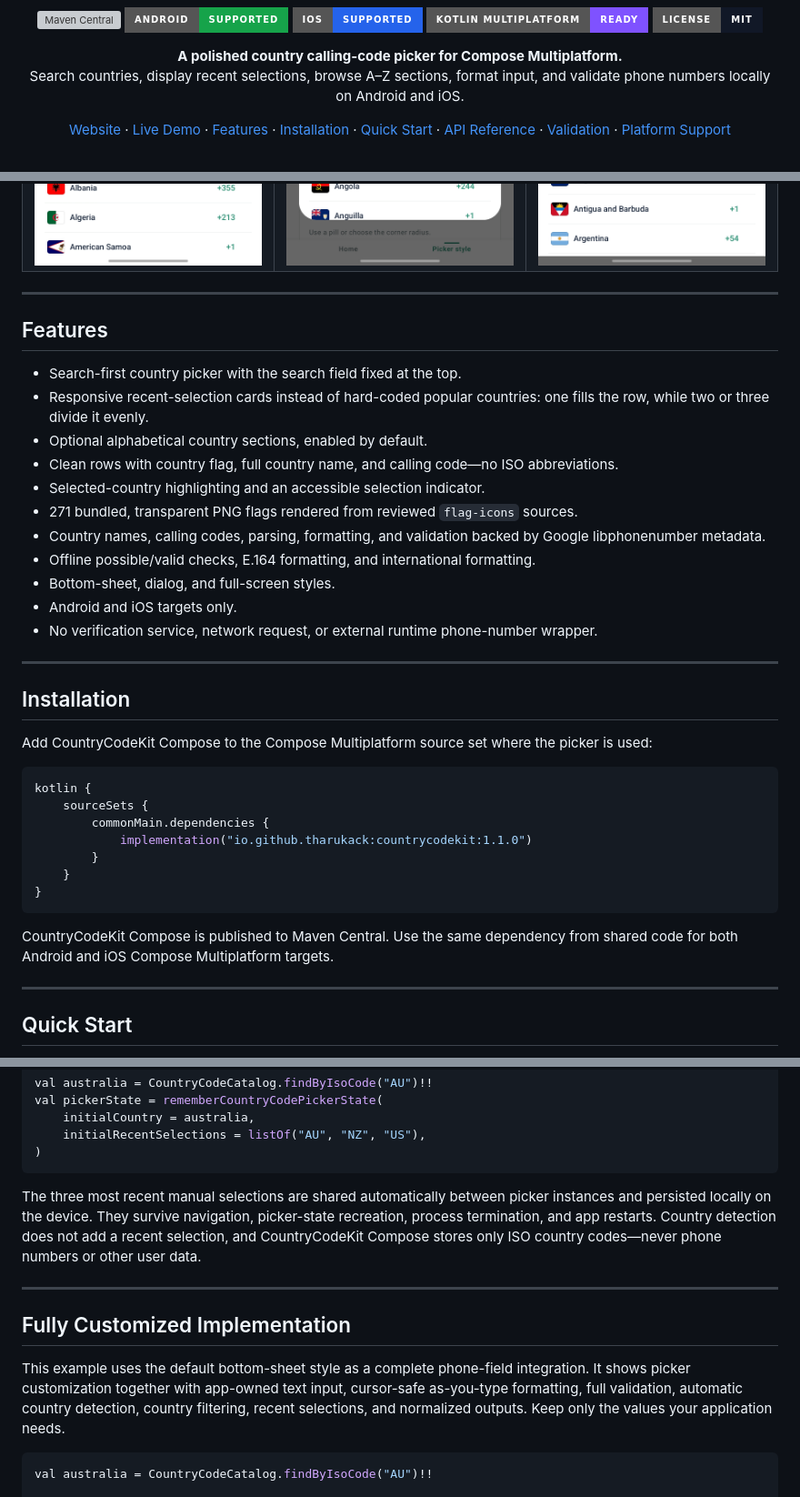
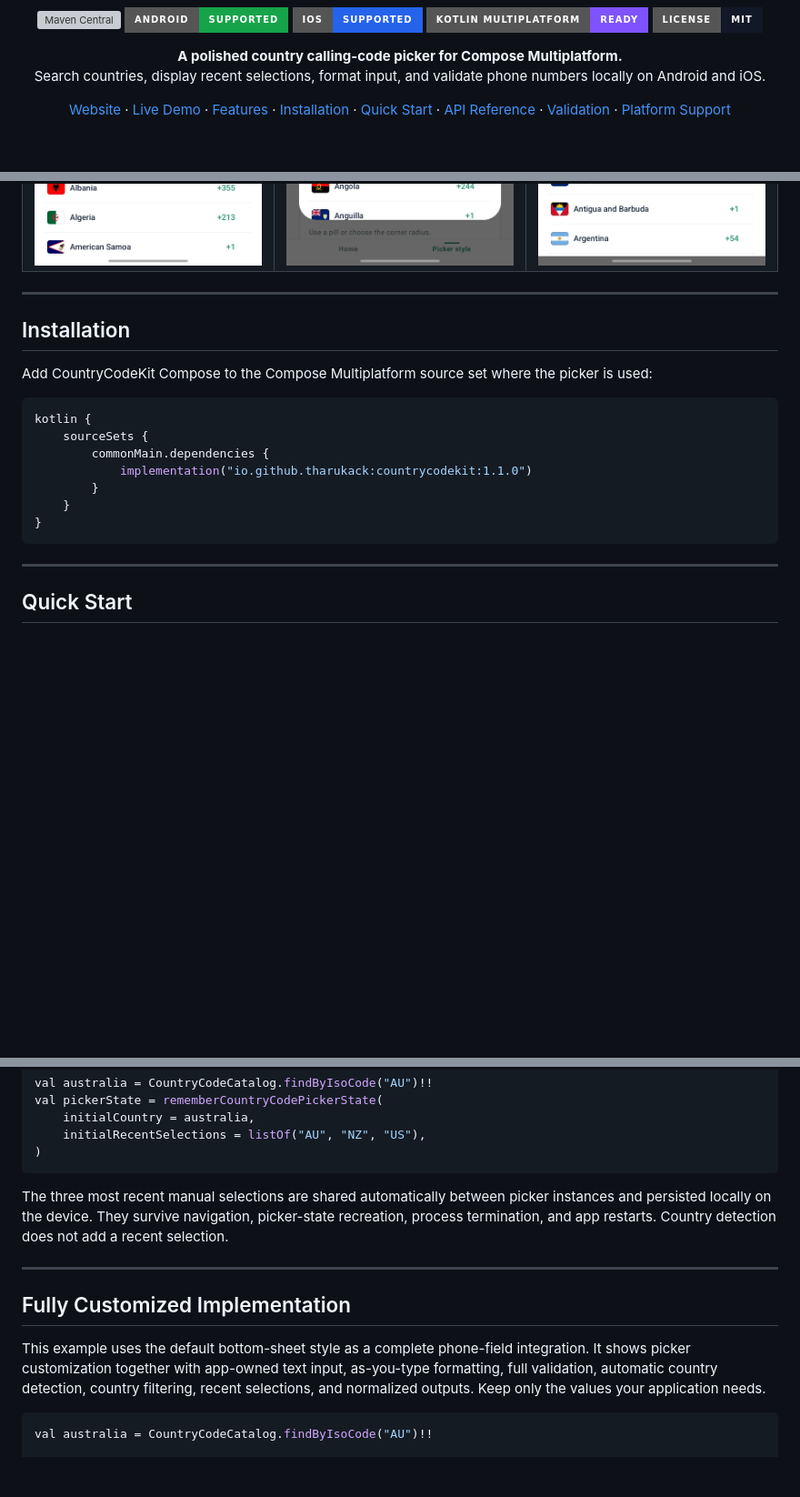
Before and after one commit to tharukack/countrycodekit, a Markdown page: README.md, 3 parts joined by grey strips. Shown at 91% size. Rendered like a GitHub page; badges without logos; blank space fills up the shorter version; grey boxes are pictures that could not be loaded.

````diff
--- a/README.md
+++ b/README.md
@@ -15,7 +15,7 @@
 
 <p align="center">
   <strong>A polished country calling-code picker for Compose Multiplatform.</strong><br />
-  Search countries, display recent selections, browse A–Z sections, format input, and validate phone numbers locally on Android and iOS.
+  Search countries, display recent selections, format input, and validate phone numbers locally on Android and iOS.
 </p>
 
 <p align="center">
@@ -55,22 +52,6 @@ The real iOS sample demonstrates the searchable country picker, bottom-sheet, di
     <td><img src="docs/assets/sam_full.jpg" alt="CountryCodeKit Compose full-screen picker" width="100%" /></td>
   </tr>
 </table>
-
----
-
-## Features
-
-- Search-first country picker with the search field fixed at the top.
-- Responsive recent-selection cards instead of hard-coded popular countries: one fills the row, while two or three divide it evenly.
-- Optional alphabetical country sections, enabled by default.
-- Clean rows with country flag, full country name, and calling code—no ISO abbreviations.
-- Selected-country highlighting and an accessible selection indicator.
-- 271 bundled, transparent PNG flags rendered from reviewed `flag-icons` sources.
-- Country names, calling codes, parsing, formatting, and validation backed by Google libphonenumber metadata.
-- Offline possible/valid checks, E.164 formatting, and international formatting.
-- Bottom-sheet, dialog, and full-screen styles.
-- Android and iOS targets only.
-- No verification service, network request, or external runtime phone-number wrapper.
 
 ---
 
@@ -87,9 +68,6 @@ kotlin {
     }
 }
 ```
-
-CountryCodeKit Compose is published to Maven Central. Use the same dependency from shared code for both Android and iOS Compose Multiplatform targets.
-
 ---
 
 ## Quick Start
@@ -125,13 +103,13 @@ val pickerState = rememberCountryCodePickerState(
 )
 ```
 
-The three most recent manual selections are shared automatically between picker instances and persisted locally on the device. They survive navigation, picker-state recreation, process termination, and app restarts. Country detection does not add a recent selection, and CountryCodeKit Compose stores only ISO country codes—never phone numbers or other user data.
+The three most recent manual selections are shared automatically between picker instances and persisted locally on the device. They survive navigation, picker-state recreation, process termination, and app restarts. Country detection does not add a recent selection.
 
 ---
 
 ## Fully Customized Implementation
 
-This example uses the default bottom-sheet style as a complete phone-field integration. It shows picker customization together with app-owned text input, cursor-safe as-you-type formatting, full validation, automatic country detection, country filtering, recent selections, and normalized outputs. Keep only the values your application needs.
+This example uses the default bottom-sheet style as a complete phone-field integration. It shows picker customization together with app-owned text input, as-you-type formatting, full validation, automatic country detection, country filtering, recent selections, and normalized outputs. Keep only the values your application needs.
 
 ```kotlin
 val australia = CountryCodeCatalog.findByIsoCode("AU")!!
````
Also changed, not shown: other parts of README.md (+2 -5 lines).
